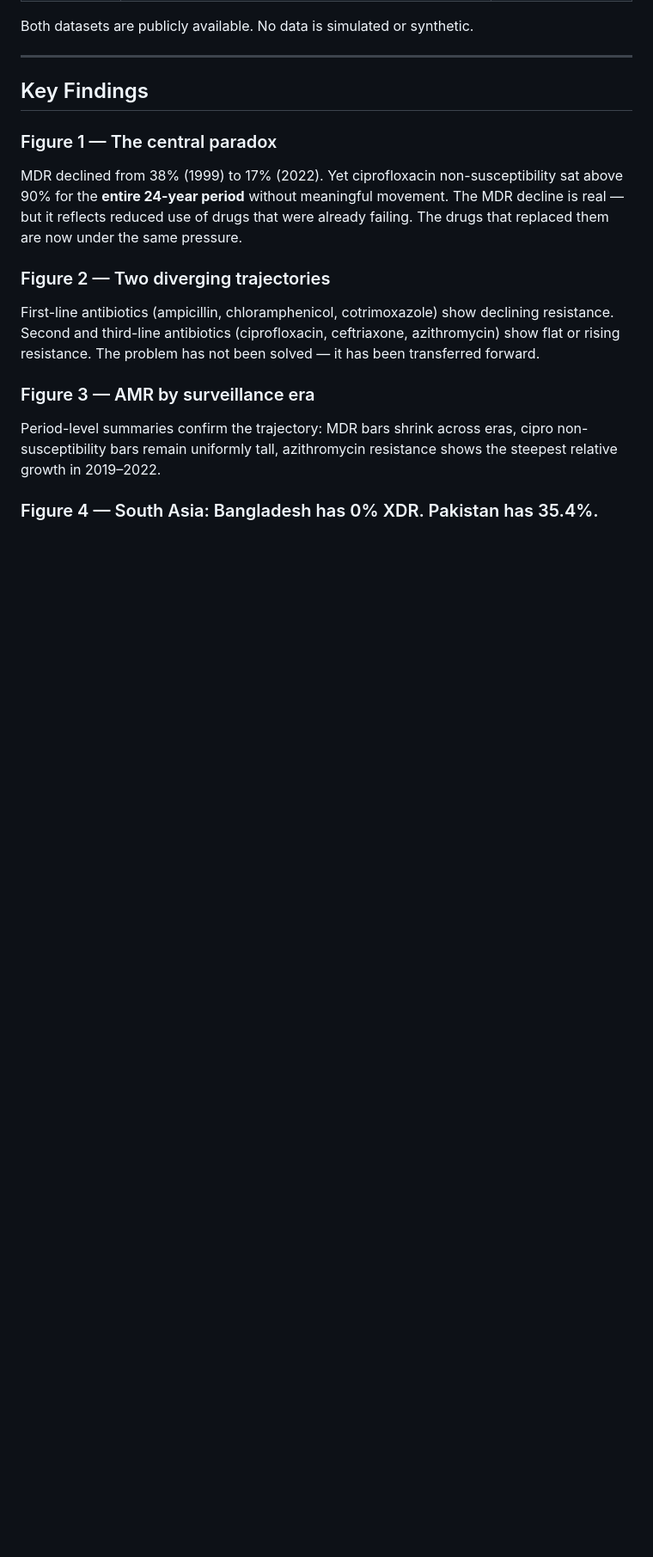
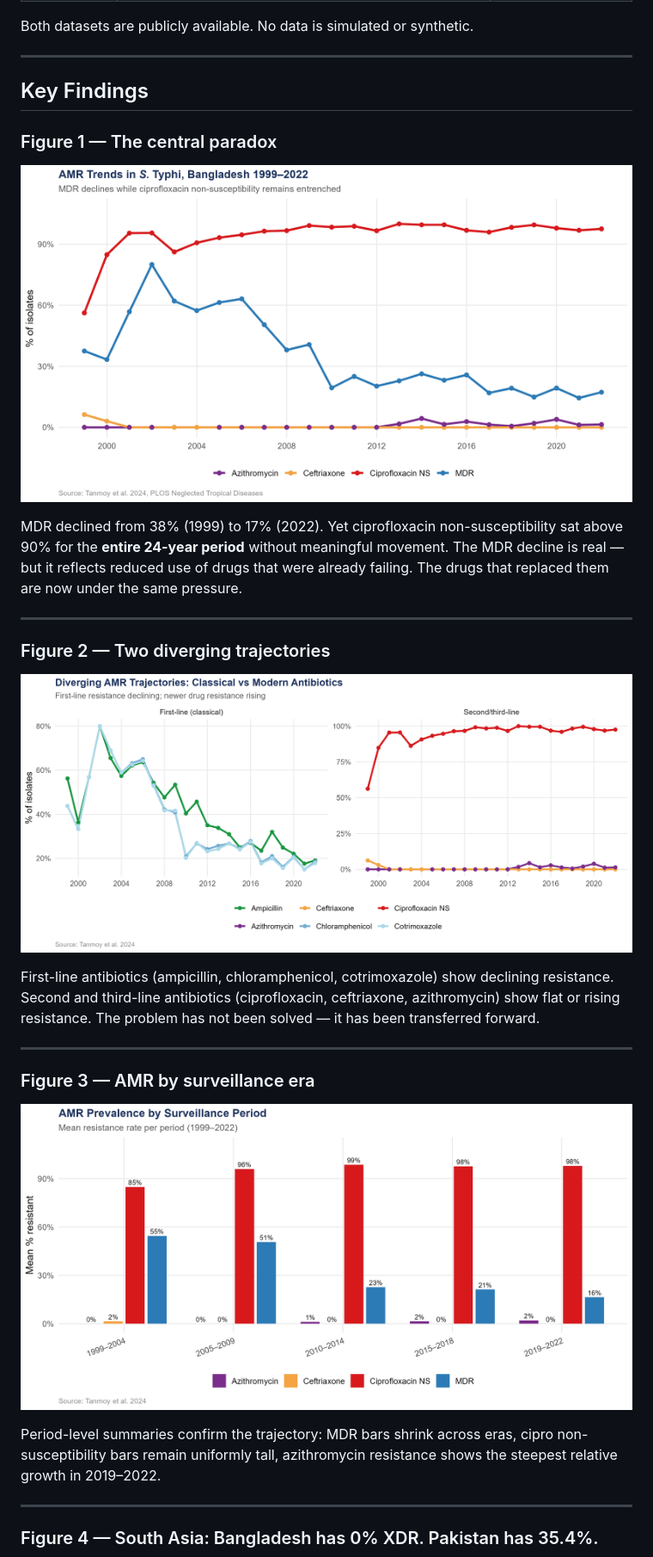
Before and after one commit to mdabrarfaiyaj/Typhoid-Fever-in-Bangladesh, a Markdown page: README.md, the part around one of its changes. Shown at 86% size. Drawn GitHub-style; blank space fills up the shorter version.

```diff
--- a/README.md
+++ b/README.md
@@ -53,20 +53,35 @@ Both datasets are publicly available. No data is simulated or synthetic.
 ## Key Findings
 
 ### Figure 1 — The central paradox
+
+![Figure 1: AMR trends in S. Typhi, Bangladesh 1999–2022](figures/fig1_amr_trends.png)
+
 MDR declined from 38% (1999) to 17% (2022). Yet ciprofloxacin non-susceptibility
 sat above 90% for the **entire 24-year period** without meaningful movement.
 The MDR decline is real — but it reflects reduced use of drugs that were
 already failing. The drugs that replaced them are now under the same pressure.
 
+---
+
 ### Figure 2 — Two diverging trajectories
+
+![Figure 2: Classical vs modern antibiotic resistance divergence](figures/fig2_drug_class_divergence.png)
+
 First-line antibiotics (ampicillin, chloramphenicol, cotrimoxazole) show
 declining resistance. Second and third-line antibiotics (ciprofloxacin,
 ceftriaxone, azithromycin) show flat or rising resistance. The problem
 has not been solved — it has been transferred forward.
 
+---
+
 ### Figure 3 — AMR by surveillance era
+
+![Figure 3: Mean resistance rates per 5-year surveillance period](figures/fig3_period_summary.png)
+
 Period-level summaries confirm the trajectory: MDR bars shrink across eras,
 cipro non-susceptibility bars remain uniformly tall, azithromycin resistance
 shows the steepest relative growth in 2019–2022.
 
+---
+
 ### Figure 4 — South Asia: Bangladesh has 0% XDR. Pakistan has 35.4%.
```
Also changed, not shown: other parts of README.md (+29 -26 lines).
